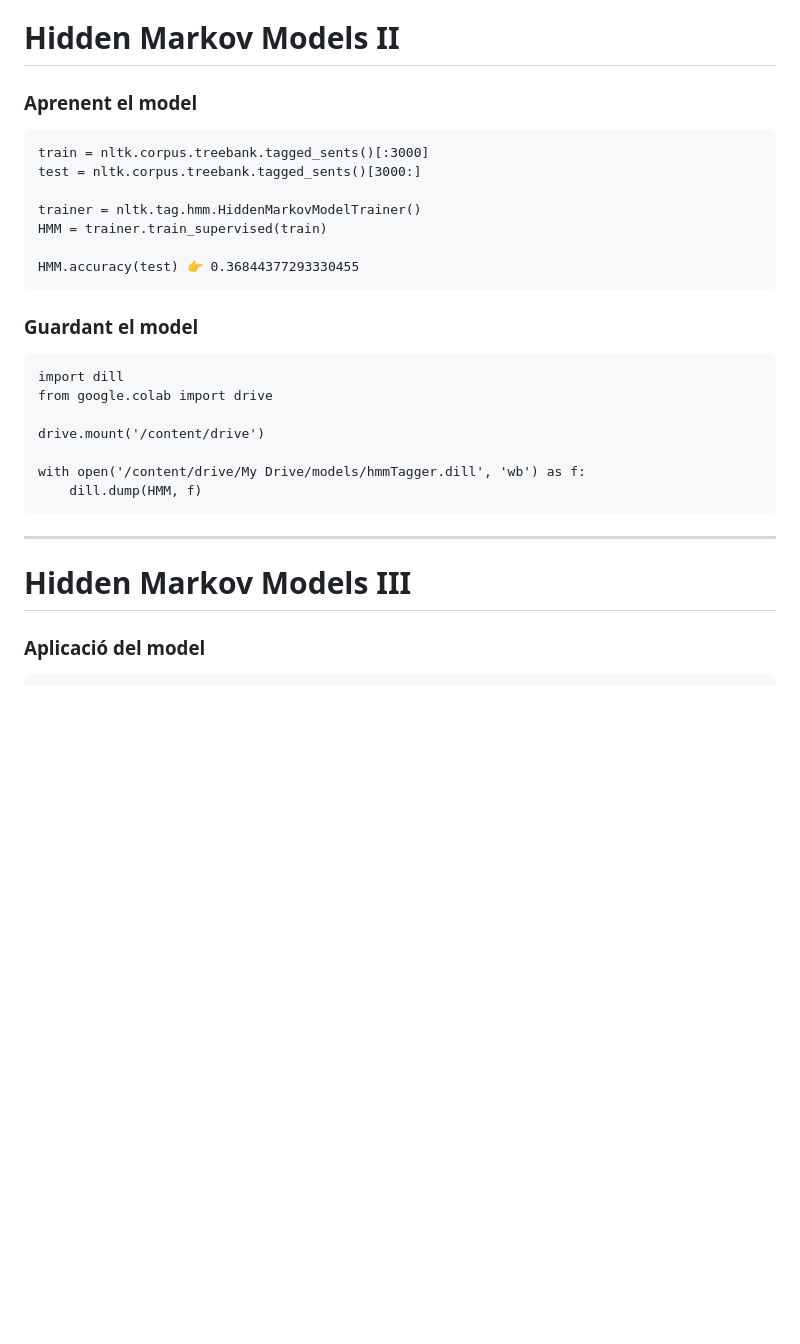
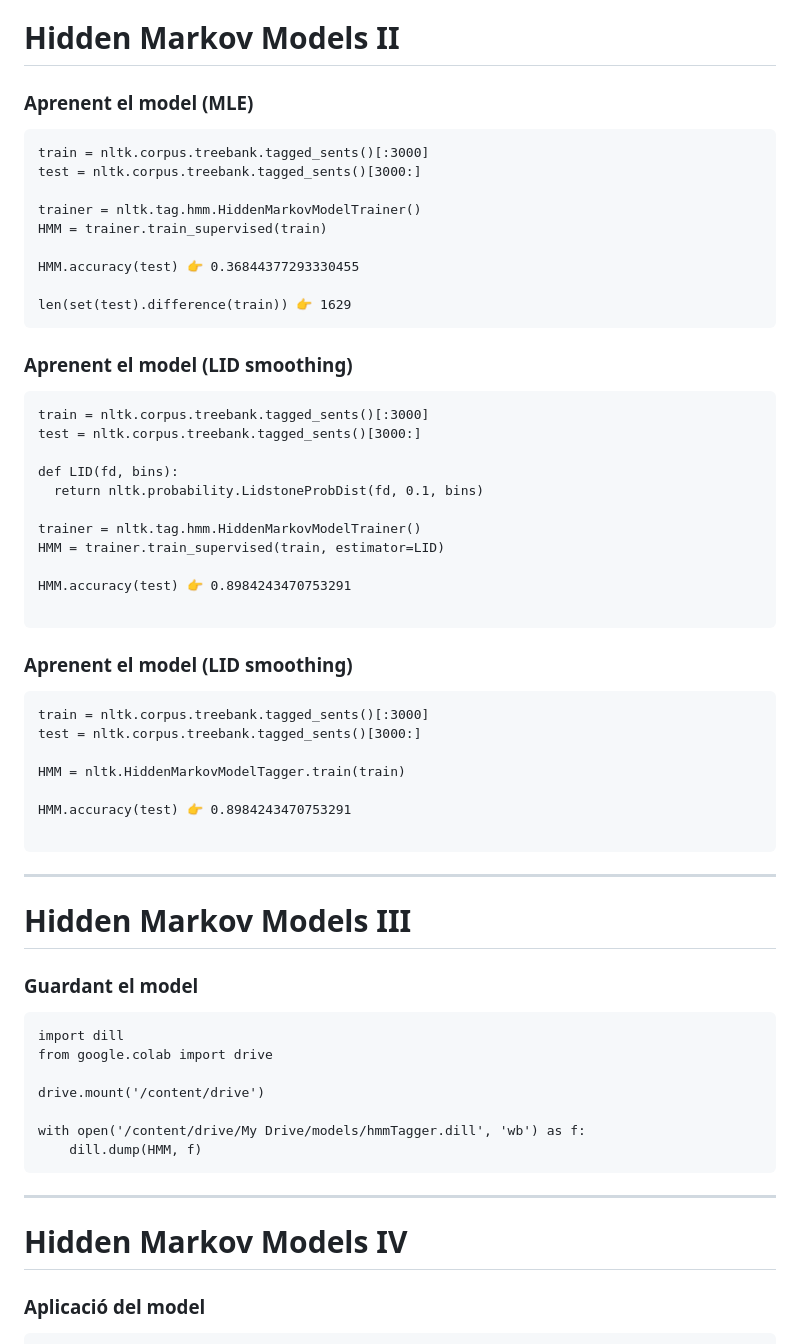
Before and after one commit to jordi-turmo/plh, a Markdown page: s3/morphologia.md, the part around the change. Drawn GitHub-style; blank space fills up the shorter version.

````diff
--- a/s3/morphologia.md
+++ b/s3/morphologia.md
@@ -294,7 +294,7 @@ nltk.corpus.treebank.tagged_sents()[1]
 
 # Hidden Markov Models II
 
-### Aprenent el model
+### Aprenent el model (MLE)
 
 ```
 train = nltk.corpus.treebank.tagged_sents()[:3000]
@@ -304,7 +304,40 @@ trainer = nltk.tag.hmm.HiddenMarkovModelTrainer()
 HMM = trainer.train_supervised(train)
 
 HMM.accuracy(test) 👉 0.36844377293330455
+
+len(set(test).difference(train)) 👉 1629
 ```
+
+### Aprenent el model (LID smoothing)
+
+```
+train = nltk.corpus.treebank.tagged_sents()[:3000]
+test = nltk.corpus.treebank.tagged_sents()[3000:]
+
+def LID(fd, bins):
+  return nltk.probability.LidstoneProbDist(fd, 0.1, bins)
+
+trainer = nltk.tag.hmm.HiddenMarkovModelTrainer()
+HMM = trainer.train_supervised(train, estimator=LID)
+
+HMM.accuracy(test) 👉 0.8984243470753291
+
+```
+### Aprenent el model (LID smoothing)
+
+```
+train = nltk.corpus.treebank.tagged_sents()[:3000]
+test = nltk.corpus.treebank.tagged_sents()[3000:]
+
+HMM = nltk.HiddenMarkovModelTagger.train(train)
+
+HMM.accuracy(test) 👉 0.8984243470753291
+
+```
+
+---
+
+# Hidden Markov Models III
 
 ### Guardant el model
 
@@ -318,10 +351,9 @@ with open('/content/drive/My Drive/models/hmmTagger.dill', 'wb') as f:
     dill.dump(HMM, f)
 ```
 
-
 ---
 
-# Hidden Markov Models III
+# Hidden Markov Models IV
 
 ### Aplicació del model
 
````
